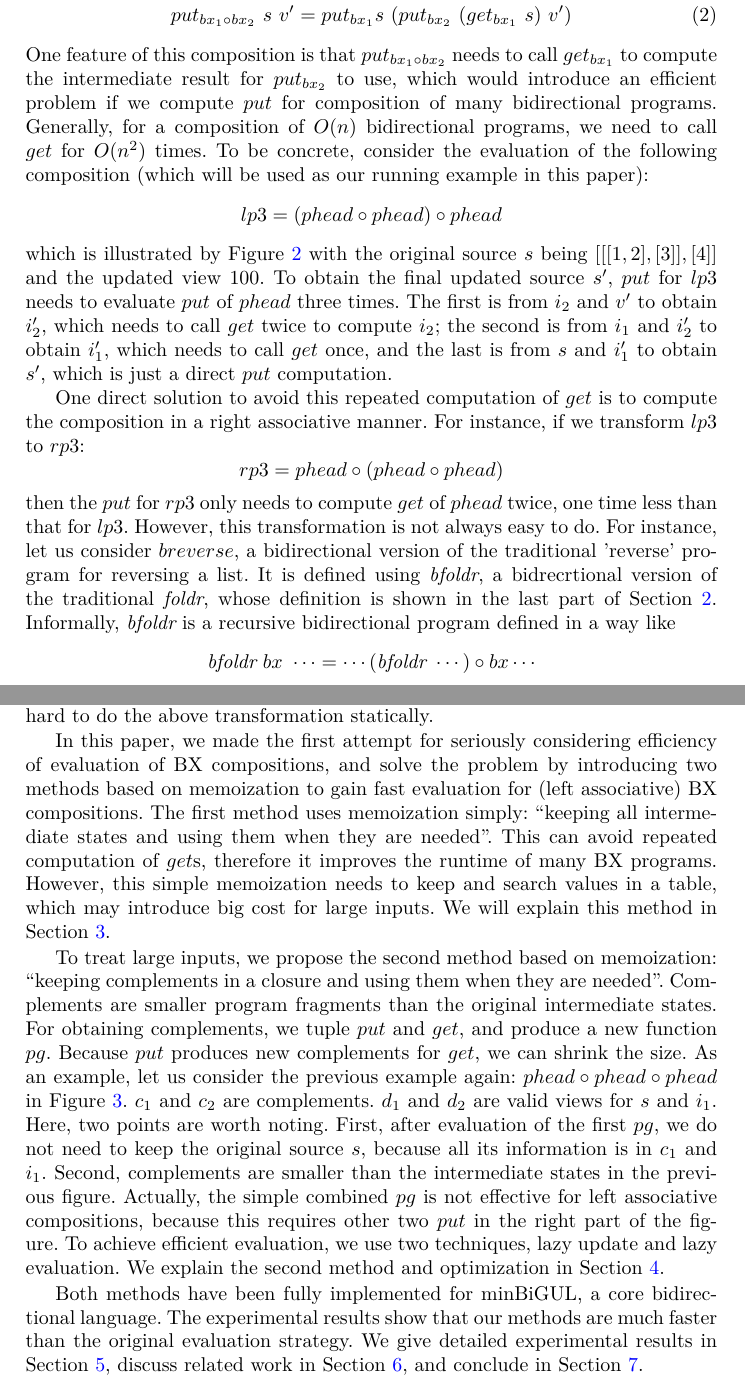
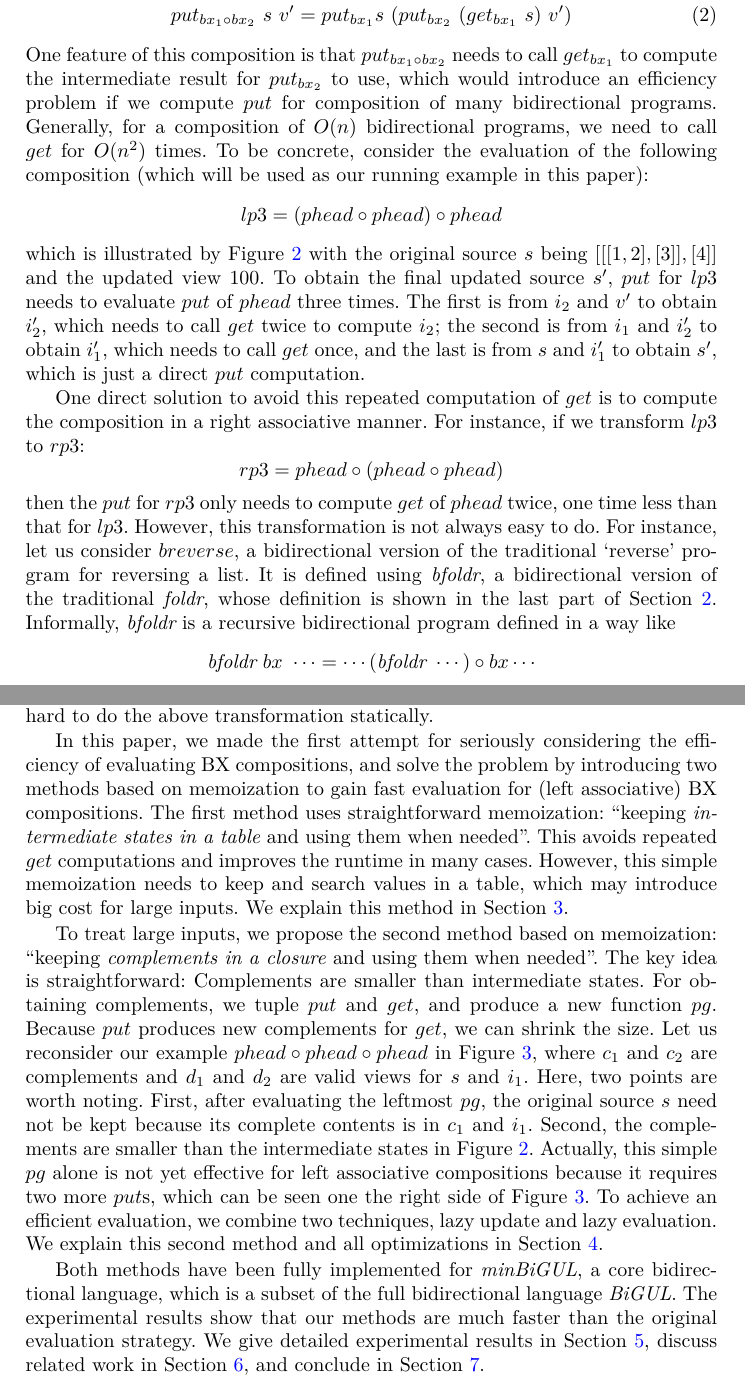
Before and after one commit to k-tsushima/pgs, a LaTeX paper (paper/main.tex, which reads paper/1.introduction.tex): two parts of pages 2 and 3 of 17, joined at a grey line, cut so that both start at the same text. Compiled offline with pdfLaTeX.

Commit message:
Update 1.introduction.tex
Polished tiny LaTeX details; polished description of Fig.3; corr'ed typo (l.44: 2 --> 100).

```diff
--- a/paper/1.introduction.tex
+++ b/paper/1.introduction.tex
@@ -67,12 +67,12 @@ The composition of BX programs is a fundamental construct to build more complex
 get_{bx_1 \circ bx_2}~s &= get_{bx_2} (get_{bx_1}~s)\\
 put_{bx_1 \circ bx_2}~s~v' &= put_{bx_1} s~(put_{bx_2}~ (get_{bx_1}~s)~v')
 \end{align}
-One feature of this composition is that $put_{bx_1 \circ bx_2}$ needs to call $get_{bx_1}$ to compute the intermediate result for $put_{bx_2}$ to use, which would introduce an efficient problem if we compute $put$ for composition of many bidirectional programs. Generally, for a composition of $O(n)$ bidirectional programs, we need to call $get$ for $O(n^2)$ times. To be concrete, consider the evaluation of the following composition (which will be used as our running example in this paper):
+One feature of this composition is that $put_{bx_1 \circ bx_2}$ needs to call $get_{bx_1}$ to compute the intermediate result for $put_{bx_2}$ to use, which would introduce an efficiency problem if we compute $put$ for composition of many bidirectional programs. Generally, for a composition of $O(n)$ bidirectional programs, we need to call $get$ for $O(n^2)$ times. To be concrete, consider the evaluation of the following composition (which will be used as our running example in this paper):
 \[
 lp3 = (phead \circ phead) \circ phead
 \]
 which is illustrated by Figure \ref{fig:eval-comp-phead} with the original source $s$ being ${[[[1,2],[3]],[4]]}$ and the updated view ${100}$.
-To obtain the final updated source $s'$, $put$ for $lp3$ needs to evaluate $put$ of $phead$ three times. The first is from $i_2$ and $v'$ to obtain $i'_2$, which needs to call $get$ twice to compute $i_2$; the second is from $i_1$ and $i'_2$ to obtain $i'_1$, which needs to call $get$ once, and the last is from $s$ and $i'_1$ to obtain $s'$, which is just a direct $put$ computation.
+To obtain the final updated source $s'$, $put$ for $lp3$ needs to evaluate $put$ of $phead$ three times. The first is from $i_2$ and $v'$ to obtain $i'_2$, which needs to call $get$ twice to compute $i_2$; the second is from $i_1$ and $i'_2$ to obtain $i'_1$, which needs to call $get$ once, and the last is from $s$ and $i'_1$ to obtain~$s'$, which is just a direct $put$ computation.
 
 %In BX programs, composition of programs is essential for writing various interesting evaluations.
 %Because recursions are achieved by compositions, large number of programs include compositions.
@@ -93,7 +93,7 @@ One direct solution to avoid this repeated computation of $get$ is to compute th
 rp3 = phead \circ (phead \circ phead)
 \]
 then the $put$ for $rp3$ only needs to compute $get$ of $phead$ twice, one time less than that for $lp3$.
- However, this transformation is not always easy to do. For instance, let us consider $breverse$, a bidirectional version of the traditional 'reverse' program for reversing a list. It is defined using $\mbox{\it bfoldr}$, a bidrecrtional version of the traditional $\mbox{\it foldr}$, whose definition  is shown in the last part of Section~\ref{sect:minbigul}. Informally, $\mbox{\it bfoldr}$ is a recursive bidirectional program defined in a way like
+ However, this transformation is not always easy to do. For instance, let us consider $breverse$, a bidirectional version of the traditional `reverse' program for reversing a list. It is defined using $\mbox{\it bfoldr}$, a bidirectional version of the traditional $\mbox{\it foldr}$, whose definition  is shown in the last part of Section~\ref{sect:minbigul}. Informally, $\mbox{\it bfoldr}$ is a recursive bidirectional program defined in a way like
  \[
  \mbox{\it bfoldr}~bx~\cdots = \cdots  (\mbox{\it bfoldr}~\cdots) \circ bx \cdots
  \]
@@ -110,11 +110,15 @@ where the composition is inherently left associative, and the number of composit
 \end{figure}
 
 
-In this paper, we made the first attempt for seriously considering efficiency of evaluation of BX compositions, and
+In this paper, we made the first attempt for seriously considering the efficiency of evaluating BX compositions, and
 solve the problem by introducing two methods based on memoization to gain fast evaluation for (left associative) BX compositions.
-The first method uses memoization simply: ``keeping all intermediate states and using them when they are needed''. This can avoid repeated computation of  $get$s, therefore it improves the runtime of many BX programs. However, this simple memoization needs to keep and search values in a table, which may introduce big cost for large inputs. We will explain this method in Section~\ref{sect:minbigulm}.
+The first method uses straightforward memoization: ``keeping \emph{intermediate states in a table} and using them when needed''. This avoids repeated $get$ computations and improves the runtime in many cases. However, this simple memoization needs to keep and search values in a table, which may introduce big cost for large inputs. We explain this method in Section~\ref{sect:minbigulm}.
 
-To treat large inputs, we propose the second method based on memoization: ``keeping complements in a closure and using them when they are needed''. Complements are smaller program fragments than the original intermediate states.
+To treat large inputs, we propose the second method based on memoization: ``keeping \emph{complements in a closure} and using them when needed''. The key idea is straightforward: Complements are smaller
+% program fragments
+than
+% the original
+intermediate states.
 %Therefore this strategy solves the previous two problems.
 %Readers might already know that it is a hard problem to obtain complements in general. In our work, thanks to the following finding, it is not hard:
 %
@@ -125,11 +129,13 @@ To treat large inputs, we propose the second method based on memoization: ``keep
 %\vspace{2mm}
 %
 For obtaining complements, we tuple $put$ and $get$, and produce a new function $pg$. Because $put$ produces new complements for $get$, we can shrink the size.
-As an example, let us consider the previous example again: $phead \circ phead \circ phead$ in Figure \ref{fig:eval-comp-phead-2}. $c_1$ and $c_2$ are complements. $d_1$ and $d_2$ are valid views for $s$ and $i_1$. Here, two points are worth noting. First, after evaluation of the first $pg$, we do not need to keep the original source $s$, because all its information is in $c_1$ and $i_1$. Second, complements are smaller than the intermediate states in the previous figure.
+Let us reconsider our example $phead \circ phead \circ phead$ in Figure \ref{fig:eval-comp-phead-2}, where $c_1$ and $c_2$ are complements and $d_1$ and $d_2$ are valid views for $s$ and~$i_1$. Here, two points are worth noting. First, after evaluating the leftmost $pg$, the original source $s$ need not be kept because its complete contents is in $c_1$ and~$i_1$. Second, the complements are smaller than the intermediate states in Figure~\ref{fig:eval-comp-phead}.
 %This evaluation looks better than previous two strategies: this does not require repeated evaluation and require smaller storage than the original sources.
-Actually, the simple combined $pg$ is not effective for left associative compositions, because this requires other two $put$ in the right part of the figure. To achieve efficient evaluation, we use two techniques, lazy update and lazy evaluation. We explain the second method and optimization in Section~\ref{sect:xpg}.
+Actually, this simple
+% combined
+$pg$ alone is not yet effective for left associative compositions because it requires two more $put$s, which can be seen one the right side of Figure \ref{fig:eval-comp-phead-2}. To achieve an efficient evaluation, we combine two techniques, lazy update and lazy evaluation. We explain this second method and all optimizations in Section~\ref{sect:xpg}.
 
-Both methods have been fully implemented for minBiGUL, a core bidirectional language. The experimental results show that our methods are much faster than the original evaluation strategy.
+Both methods have been fully implemented for \emph{minBiGUL}, a core bidirectional language, which is a subset of the full bidirectional language \emph{BiGUL}. The experimental results show that our methods are much faster than the original evaluation strategy.
 We give detailed experimental results in Section~\ref{sect:experiments}, discuss related work in Section~\ref{sect:related}, and conclude in Section~\ref{sect:conclusion}.
 
 
```
Also changed, not shown: paper/1.introduction.tex (6 more changed lines).
